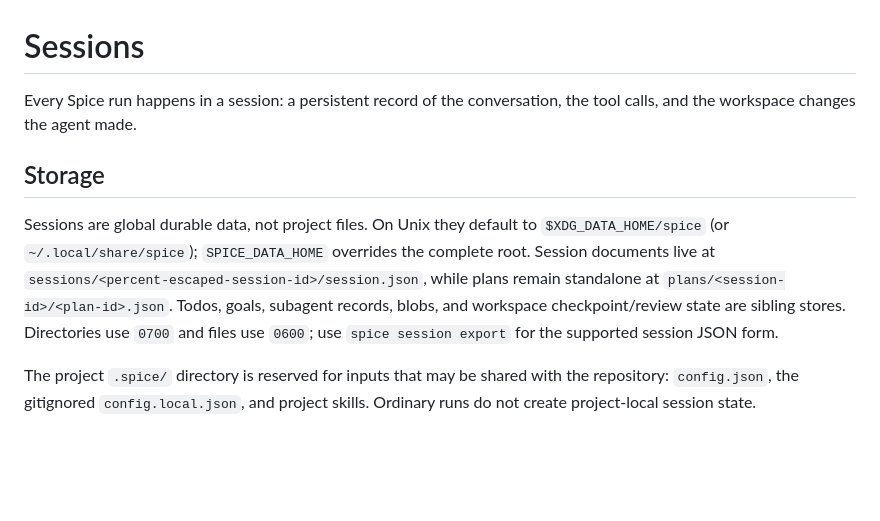
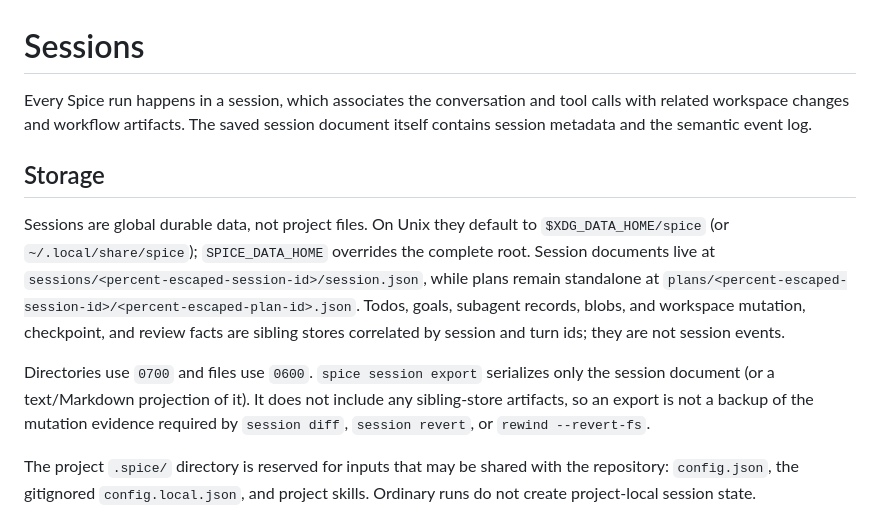
Before and after one commit to invariant-hq/spice, a Markdown page: doc/manual/sessions.md, the part around the change. GitHub-like rendering; blank space fills up the shorter version.

Commit message:
docs(session): Define session export scope
The manual described sessions as owning workspace changes and presented export beside the canonical document path, which could imply that exported JSON was a complete backup for diff or revert.

Define the session document as metadata plus semantic events, distinguish correlated mutation/checkpoint, plan, goal, todo, subagent, and blob stores, and state that export excludes them. Also document both percent-escaped components of the plan path.

The rendered Markdown diff is clean, and git diff --cached --check passes.

```diff
--- a/doc/manual/sessions.md
+++ b/doc/manual/sessions.md
@@ -1,7 +1,8 @@
 # Sessions
 
-Every Spice run happens in a session: a persistent record of the
-conversation, the tool calls, and the workspace changes the agent made.
+Every Spice run happens in a session, which associates the conversation and
+tool calls with related workspace changes and workflow artifacts. The saved
+session document itself contains session metadata and the semantic event log.
 
 ## Storage
 
@@ -9,10 +10,17 @@ Sessions are global durable data, not project files. On Unix they default to
 `$XDG_DATA_HOME/spice` (or `~/.local/share/spice`); `SPICE_DATA_HOME` overrides
 the complete root. Session documents live at
 `sessions/<percent-escaped-session-id>/session.json`, while plans remain
-standalone at `plans/<session-id>/<plan-id>.json`. Todos, goals, subagent
-records, blobs, and workspace checkpoint/review state are sibling stores.
-Directories use `0700` and files use `0600`; use `spice session export` for the
-supported session JSON form.
+standalone at
+`plans/<percent-escaped-session-id>/<percent-escaped-plan-id>.json`. Todos,
+goals, subagent records, blobs, and workspace mutation, checkpoint, and review
+facts are sibling stores correlated by session and turn ids; they are not
+session events.
+
+Directories use `0700` and files use `0600`. `spice session export` serializes
+only the session document (or a text/Markdown projection of it). It does not
+include any sibling-store artifacts, so an export is not a backup of the
+mutation evidence required by `session diff`, `session revert`, or
+`rewind --revert-fs`.
 
 The project `.spice/` directory is reserved for inputs that may be shared with
 the repository: `config.json`, the gitignored `config.local.json`, and project
```
